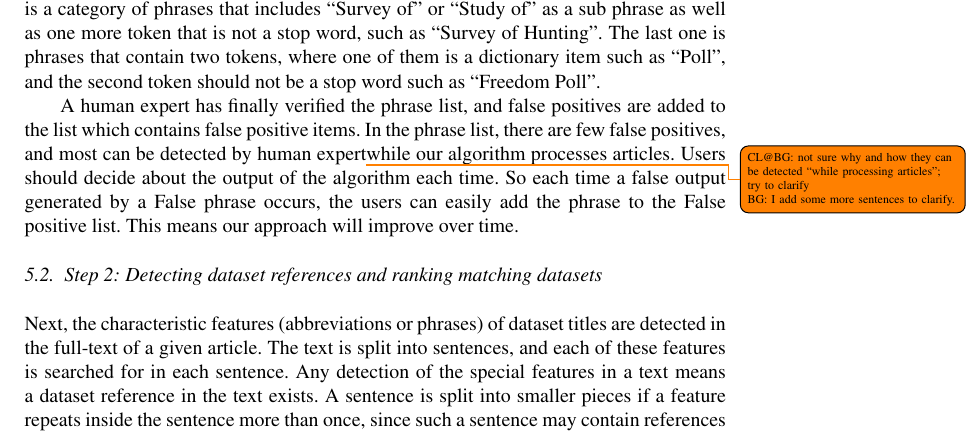
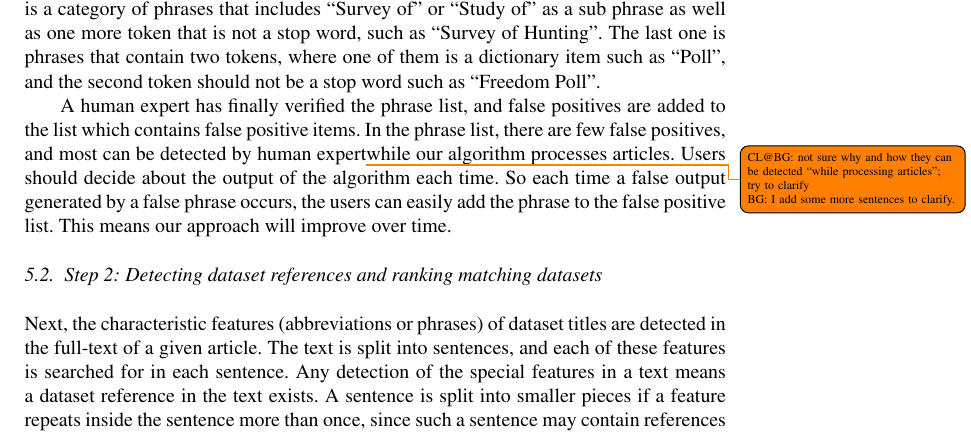
Before and after one commit to OSCOSS/Dataset_Detcter, a LaTeX document (IOS-journal/ios-book-article.tex): part of page 11 of 19, cut so that both start at the same text. Compiled offline with pdfLaTeX.

Commit message:
step 1 checked

```diff
--- a/IOS-journal/ios-book-article.tex
+++ b/IOS-journal/ios-book-article.tex
@@ -510,10 +509,9 @@ The second is a category of phrases that includes \enquote{Survey of} or \enquot
 The last one is phrases that contain two tokens, where one of them is a dictionary item such as \enquote{Poll}, and the second token should not be a stop word such as \enquote{Freedom Poll}.
 
 %<newpart_29
-A human expert has finally verified the phrase list, and false positives are added to the %\todo{CL@BG: not sure what “the related list” is; try to phrase more clearly \\ BG: changed it!}
-list which contains false positive items.
+A human expert has finally verified the phrase list, and false positives are added to the list which contains false positive items.
 In the phrase list, there are few false positives, and most can be detected by human expert\todo{CL@BG: not sure why and how they can be detected “while processing articles”; try to clarify \\BG: I add some more sentences to clarify.}while our algorithm processes articles.
-Users should decide about the output of the algorithm each time. So each time a false output generated by a False phrase occurs, the users can easily add the phrase to the False positive list. This means our approach will improve over time.
+Users should decide about the output of the algorithm each time. So each time a false output generated by a false phrase occurs, the users can easily add the phrase to the false positive list. This means our approach will improve over time.
 %newpart_29>
 
 \subsection{Step 2: Detecting dataset references and ranking matching datasets}
```
Also changed, not shown: IOS-journal/ios-book-article.pdf, IOS-journal/ios-book-article.tex (3 more changed lines), 3 other files.
